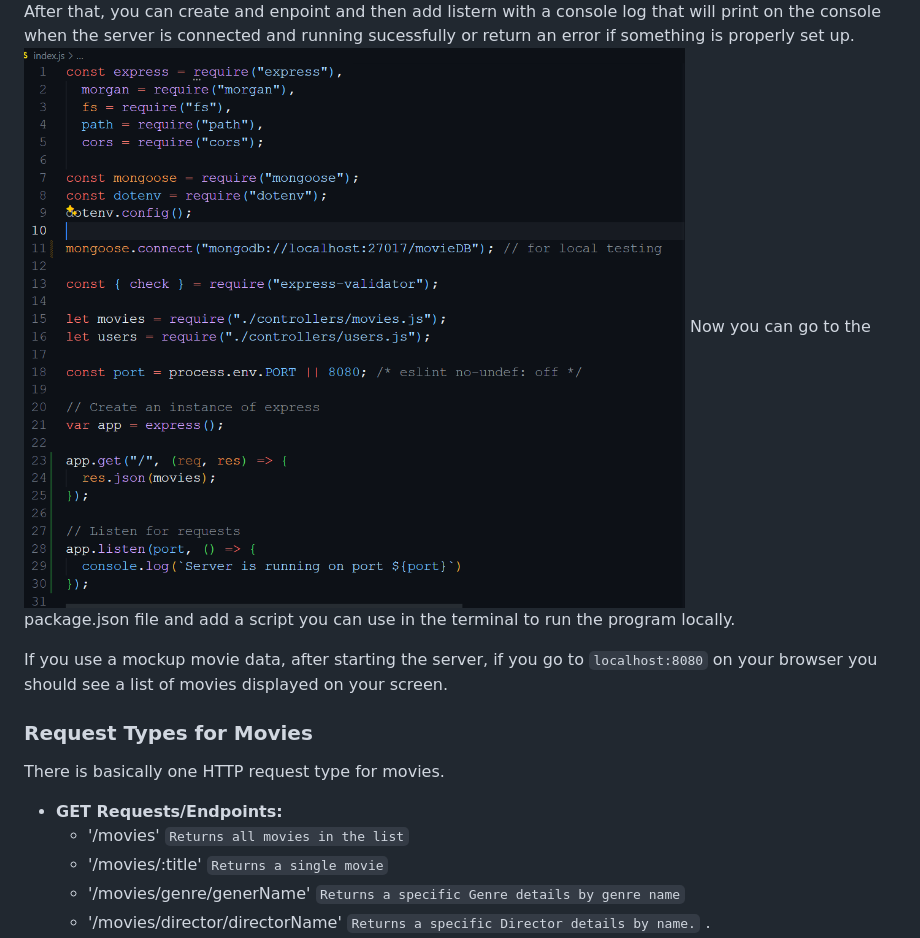
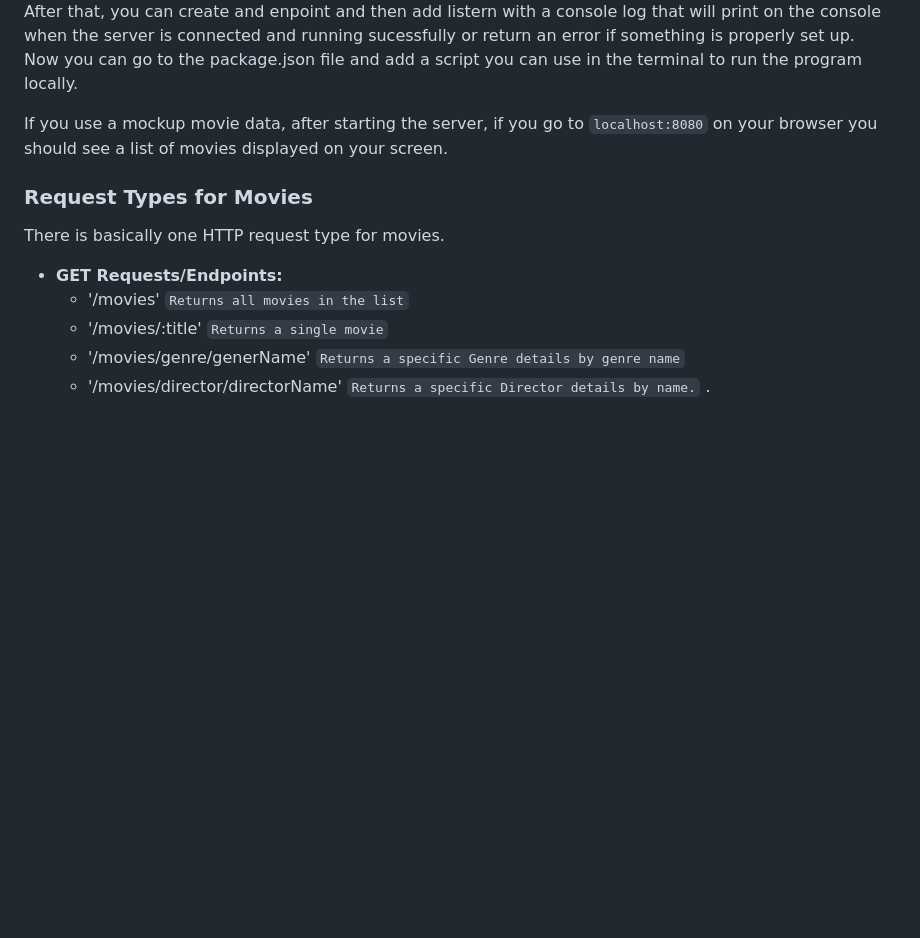
Before and after one commit to NodEm9/movie_api, a Markdown page: README.md, the part around the change. Rendered like a GitHub page; blank space fills up the shorter version.

```diff
--- a/README.md
+++ b/README.md
@@ -32,7 +32,6 @@ You will need dependencies to make this project work like ``Passport.js``, ``JSO
 Create an index.js file where the server will be located and add this code as shown blow. <br>
 <img src="img/server-mock-1.png" alt="server code image" /> <br>
 After that, you can create and enpoint and then add listern with a console log that will print on the console when the server is connected and running sucessfully or return an error if something is properly set up. <br>
-<img src="img/server-mock.png" alt="server code image" width="670"/>
 Now you can go to the package.json file and add a script you can use in the terminal to run the program locally.
 
 If you use a mockup movie data, after starting the server, if you go to ``localhost:8080`` on your browser you should see a list of movies displayed on your screen.
```
